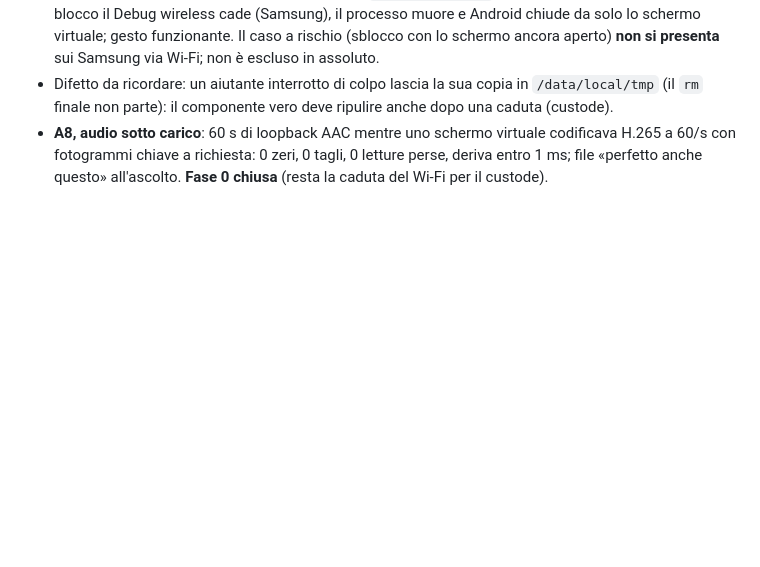
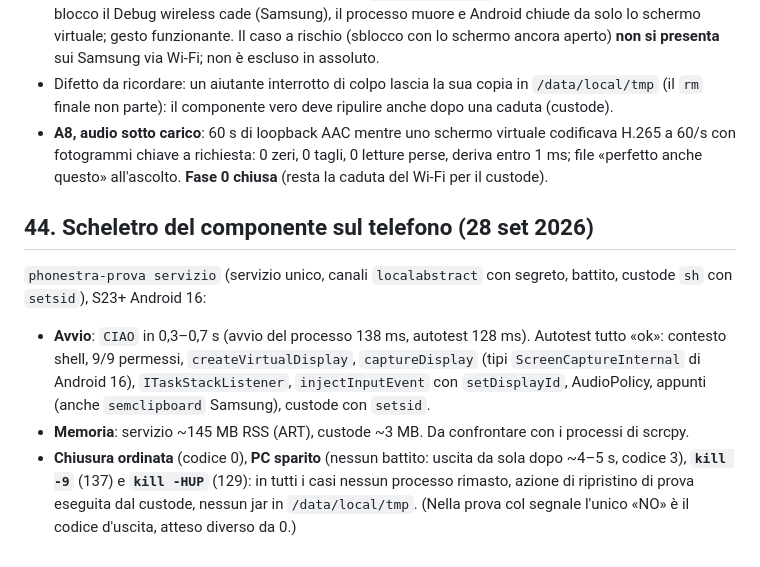
Before and after one commit to nic-fio/PHONESTRA, a Markdown page: memoria/prove-collegamento.md, the part around the change. Drawn GitHub-style; blank space fills up the shorter version.

Commit message:
Scheletro del componente provato sul telefono: avvio, battito, PC sparito, kill -9 e HUP (prove §44)
Co-Authored-By: Claude Opus 5.5 (1M context) <noreply@anthropic.com>

```diff
--- a/memoria/prove-collegamento.md
+++ b/memoria/prove-collegamento.md
@@ -840,3 +840,20 @@ virtuale senza `ALWAYS_UNLOCKED` non disegna niente).
   codificava H.265 a 60/s con fotogrammi chiave a richiesta: 0 zeri, 0 tagli,
   0 letture perse, deriva entro 1 ms; file «perfetto anche questo»
   all'ascolto. **Fase 0 chiusa** (resta la caduta del Wi-Fi per il custode).
+
+## 44. Scheletro del componente sul telefono (28 set 2026)
+
+`phonestra-prova servizio` (servizio unico, canali `localabstract` con segreto,
+battito, custode `sh` con `setsid`), S23+ Android 16:
+- **Avvio**: `CIAO` in 0,3–0,7 s (avvio del processo 138 ms, autotest 128 ms).
+  Autotest tutto «ok»: contesto shell, 9/9 permessi, `createVirtualDisplay`,
+  `captureDisplay` (tipi `ScreenCaptureInternal` di Android 16),
+  `ITaskStackListener`, `injectInputEvent` con `setDisplayId`, AudioPolicy,
+  appunti (anche `semclipboard` Samsung), custode con `setsid`.
+- **Memoria**: servizio ~145 MB RSS (ART), custode ~3 MB. Da confrontare con
+  i processi di scrcpy.
+- **Chiusura ordinata** (codice 0), **PC sparito** (nessun battito: uscita
+  da sola dopo ~4–5 s, codice 3), **`kill -9`** (137) e **`kill -HUP`** (129):
+  in tutti i casi nessun processo rimasto, azione di ripristino di prova
+  eseguita dal custode, nessun jar in `/data/local/tmp`. (Nella prova col
+  segnale l'unico «NO» è il codice d'uscita, atteso diverso da 0.)
```
